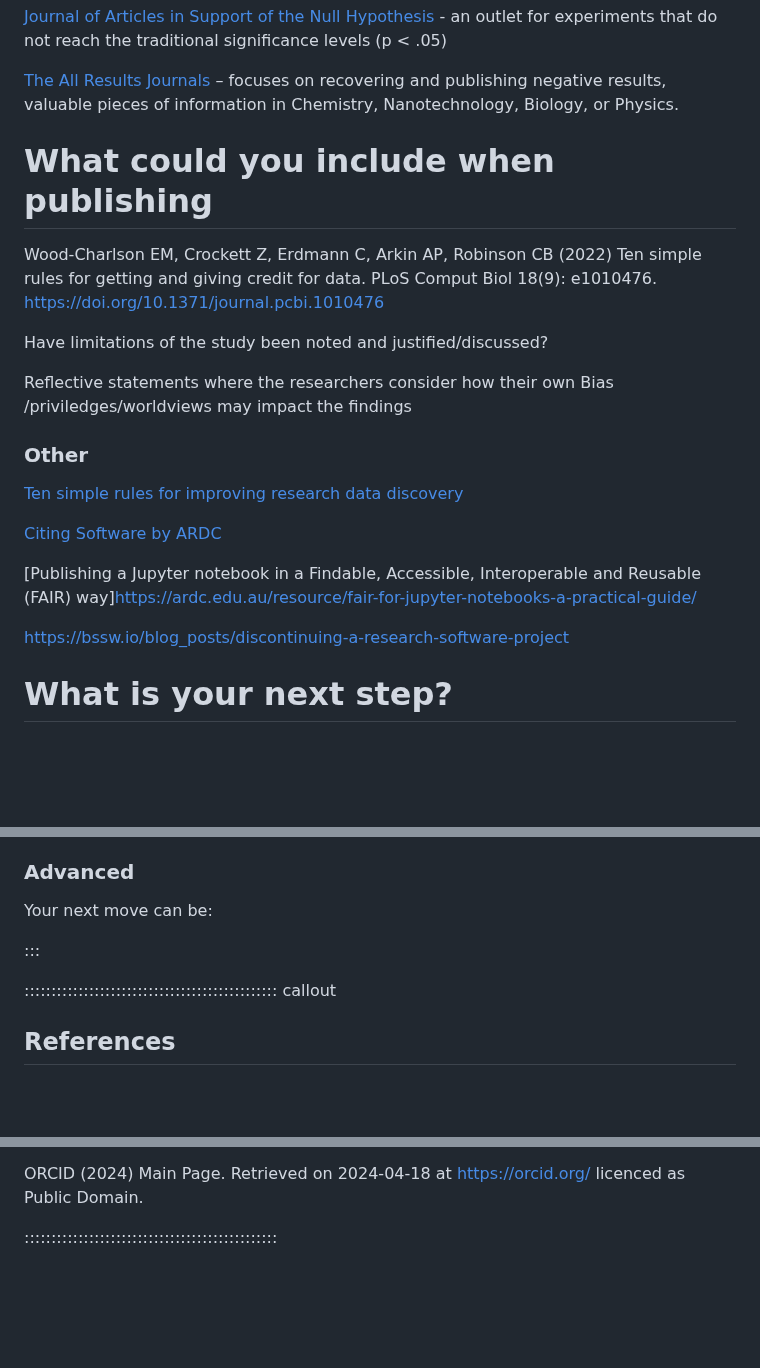
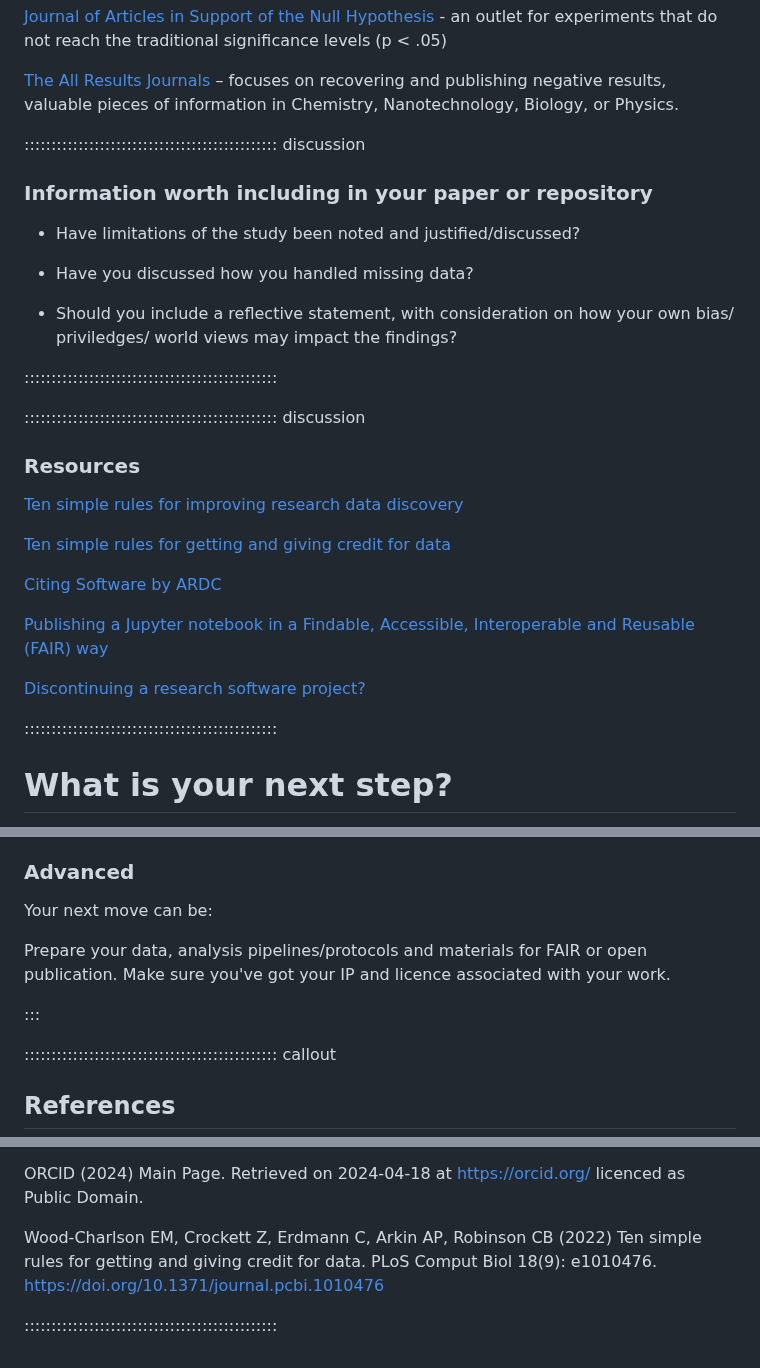
Before and after one commit to da5nsy/ReproducibleResearch, a Markdown page: episodes/step7PublishPIDReuse.md, 3 parts joined by grey strips. GitHub-like rendering; blank space fills up the shorter version.

Commit message:
s7 finishing content

```diff
--- a/episodes/step7PublishPIDReuse.md
+++ b/episodes/step7PublishPIDReuse.md
@@ -201,28 +201,38 @@ There are a number of journals that specialise in these results.
 [The All Results Journals](https://arjournals.com/) – focuses on recovering and publishing negative results, valuable pieces of information in Chemistry, Nanotechnology, Biology, or Physics.
 
 
+::::::::::::::::::::::::::::::::::::::::::::::: discussion
 
-# What could you include when publishing
-
-Wood-Charlson EM, Crockett Z, Erdmann C, Arkin AP, Robinson CB (2022) Ten simple rules for getting and giving credit for data. PLoS Comput Biol 18(9): e1010476. https://doi.org/10.1371/journal.pcbi.1010476
-
-Have limitations of the study been noted and justified/discussed?
-
-Reflective statements where the researchers consider how their own Bias /priviledges/worldviews may impact the findings
+### Information worth including in your paper or repository
 
 
-### Other
+ - Have limitations of the study been noted and justified/discussed?
+
+ - Have you discussed how you handled missing data?
+
+ - Should you include a reflective statement, with consideration on how your own bias/ priviledges/ world views may impact the findings?
+
+:::::::::::::::::::::::::::::::::::::::::::::::
+
+::::::::::::::::::::::::::::::::::::::::::::::: discussion
+
+### Resources
 
 [Ten simple rules for improving research data discovery](https://doi.org/10.1371/journal.pcbi.1009768)
 
 
+[Ten simple rules for getting and giving credit for data](https://doi.org/10.1371/journal.pcbi.1010476)
+
 [Citing Software by ARDC](https://ardc.edu.au/resource/citing-software/?utm_source=Researcher%27s+guide+%28all+RDCs%29)
 
 
-[Publishing a Jupyter notebook in a Findable, Accessible, Interoperable and Reusable (FAIR) way]https://ardc.edu.au/resource/fair-for-jupyter-notebooks-a-practical-guide/
+[Publishing a Jupyter notebook in a Findable, Accessible, Interoperable and Reusable (FAIR) way](https://ardc.edu.au/resource/fair-for-jupyter-notebooks-a-practical-guide/)
 
 
-https://bssw.io/blog_posts/discontinuing-a-research-software-project
+[Discontinuing a research software project?](https://bssw.io/blog_posts/discontinuing-a-research-software-project)
+
+
+:::::::::::::::::::::::::::::::::::::::::::::::
 
 # What is your next step?
 
@@ -239,7 +249,11 @@ Get yourself an ORCID id. This allows people to find and reach you easily. You c
 
 Your next move can be:
 
+Prepare your data, analysis pipelines/protocols and materials for FAIR or open publication. Make sure you've got your IP and licence associated with your work.
+
 :::
+
+
 
 ::::::::::::::::::::::::::::::::::::::::::::::: callout
 
@@ -258,6 +272,6 @@ DOI Decision Tree for Data Managers Retrieved on 2024-04-17 at https://ardc.edu.
 
 ORCID (2024) Main Page. Retrieved on 2024-04-18 at https://orcid.org/ licenced as Public Domain.
 
-
+Wood-Charlson EM, Crockett Z, Erdmann C, Arkin AP, Robinson CB (2022) Ten simple rules for getting and giving credit for data. PLoS Comput Biol 18(9): e1010476. https://doi.org/10.1371/journal.pcbi.1010476
 
 :::::::::::::::::::::::::::::::::::::::::::::::
```
